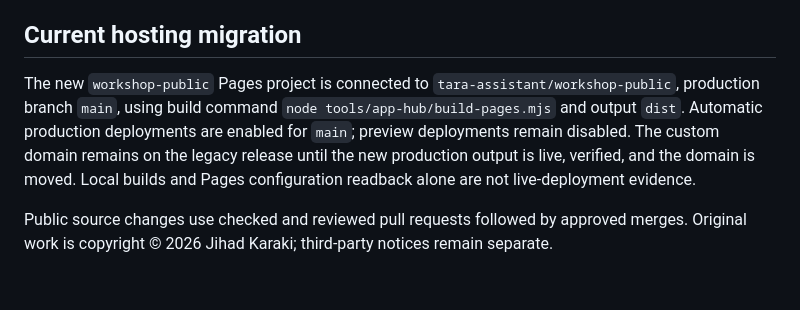
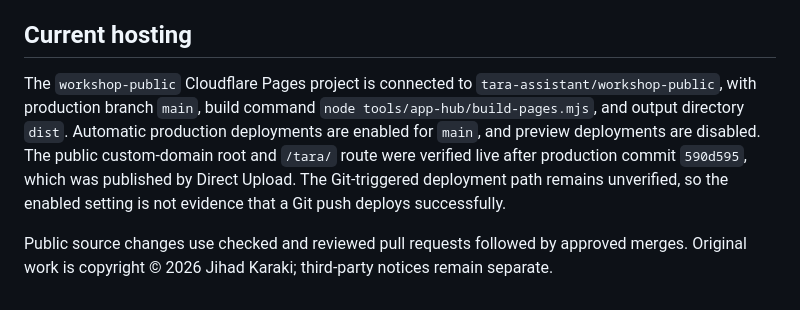
Before and after one commit to tara-assistant/workshop-public, a Markdown page: tools/app-hub/README.md, the part around the change. GitHub-like rendering.

Commit message:
Document verified App Hub production hosting

```diff
--- a/tools/app-hub/README.md
+++ b/tools/app-hub/README.md
@@ -41,8 +41,8 @@ Review source changes, build a public candidate, inspect its manifest and bytes,
 
 The public home has no private entry, address, hidden link, or conditional redirect. In a simulated Telegram launch, visible public app/work/docs/social links call `WebApp.openLink()`; section anchors remain within the workshop. Ordinary browsers and SDK-only loads use the safe anchor behavior. The public Mini App can browse this workshop, but access to the protected workshop needs a separate protected Telegram entry configured by the operator. This redesign does not inspect or change the bot's actual app/menu configuration and does not verify a real Telegram client. Neither SDK presence nor unverified launch data is authentication. Access must protect private custom, production, and preview hosts before content publication. Check module integrity support in the actual target Telegram webviews; do not silently fall back to unverified modules.
 
-## Current hosting migration
+## Current hosting
 
-The new `workshop-public` Pages project is connected to `tara-assistant/workshop-public`, production branch `main`, using build command `node tools/app-hub/build-pages.mjs` and output `dist`. Automatic production deployments are enabled for `main`; preview deployments remain disabled. The custom domain remains on the legacy release until the new production output is live, verified, and the domain is moved. Local builds and Pages configuration readback alone are not live-deployment evidence.
+The `workshop-public` Cloudflare Pages project is connected to `tara-assistant/workshop-public`, with production branch `main`, build command `node tools/app-hub/build-pages.mjs`, and output directory `dist`. Automatic production deployments are enabled for `main`, and preview deployments are disabled. The public custom-domain root and `/tara/` route were verified live after production commit `590d595`, which was published by Direct Upload. The Git-triggered deployment path remains unverified, so the enabled setting is not evidence that a Git push deploys successfully.
 
 Public source changes use checked and reviewed pull requests followed by approved merges. Original work is copyright © 2026 Jihad Karaki; third-party notices remain separate.
```
